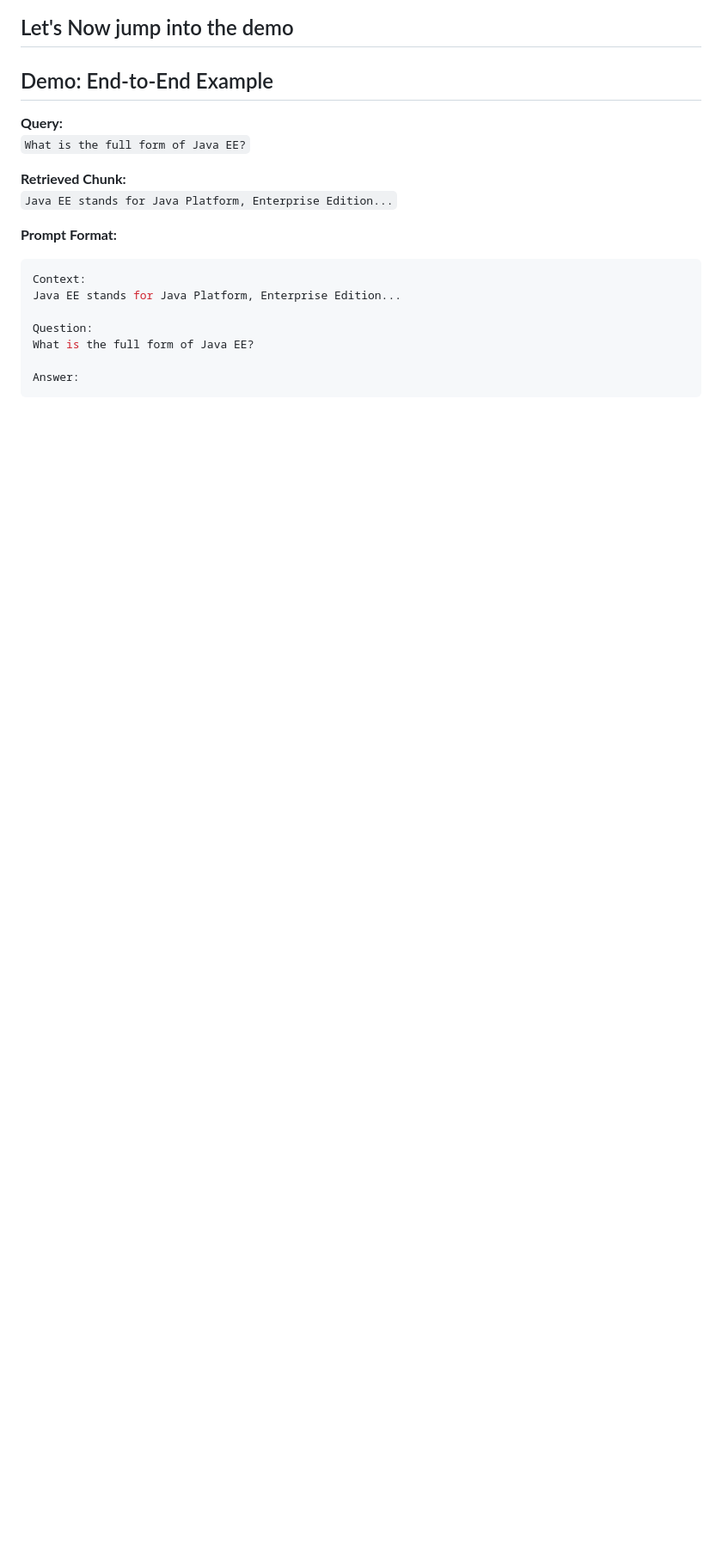
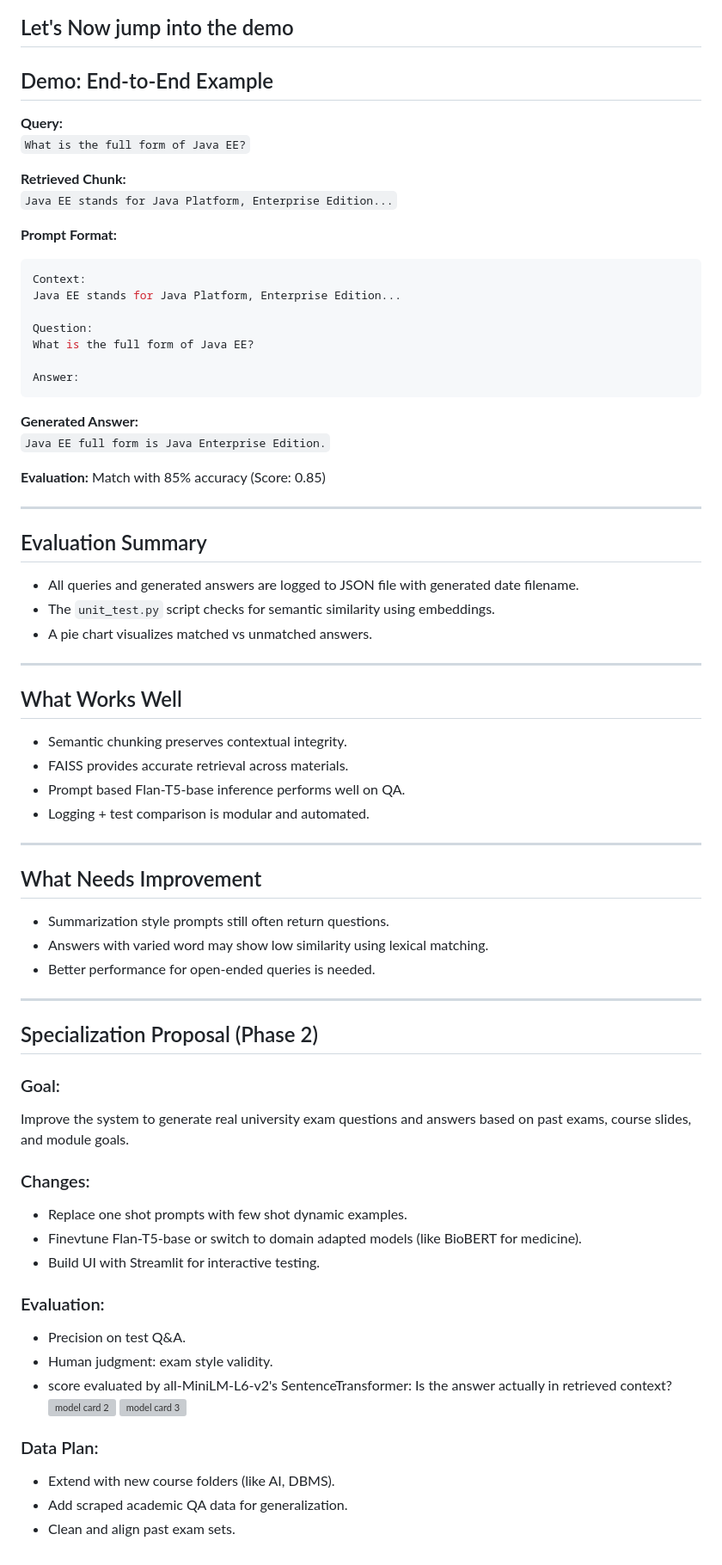
Before and after one commit to nafees-iqbal/NLProc-Proj-M-SS25, a Markdown page: README.md, the part around the change. Shown: that part at 86% size. Drawn GitHub-style; blank space fills up the shorter version; grey boxes are pictures that could not be loaded.

````diff
--- a/README.md
+++ b/README.md
@@ -87,3 +87,58 @@ What is the full form of Java EE?
 
 Answer:
 ```
+
+
+**Generated Answer:**
+`Java EE full form is Java Enterprise Edition.`
+
+**Evaluation:** Match with 85% accuracy (Score: 0.85)
+
+---
+
+## Evaluation Summary
+
+- All queries and generated answers are logged to JSON file with generated date filename.
+- The `unit_test.py` script checks for semantic similarity using embeddings.
+- A pie chart visualizes matched vs unmatched answers.
+
+---
+
+## What Works Well
+
+- Semantic chunking preserves contextual integrity.
+- FAISS provides accurate retrieval across materials.
+- Prompt based Flan-T5-base inference performs well on QA.
+- Logging + test comparison is modular and automated.
+
+---
+
+## What Needs Improvement
+
+- Summarization style prompts still often return questions.
+- Answers with varied word may show low similarity using lexical matching.
+- Better performance for open-ended queries is needed.
+
+---
+
+## Specialization Proposal (Phase 2)
+
+### Goal:
+Improve the system to generate real university exam questions and answers based on past exams, course slides, and module goals.
+
+### Changes:
+- Replace one shot prompts with few shot dynamic examples.
+- Finevtune Flan-T5-base or switch to domain adapted models (like BioBERT for medicine).
+- Build UI with Streamlit for interactive testing.
+
+### Evaluation:
+- Precision on test Q&A.
+- Human judgment: exam style validity.
+- score evaluated by all-MiniLM-L6-v2's SentenceTransformer: Is the answer actually in retrieved context?
+![model card 2](https://github.com/nafees-iqbal/NLProc-Proj-M-SS25/blob/main/images/evaluation-score-week-5.png?raw=true)
+![model card 3](https://github.com/nafees-iqbal/NLProc-Proj-M-SS25/blob/main/images/pie-chart-of-week-5-evaluation.png?raw=true)
+
+### Data Plan:
+- Extend with new course folders (like AI, DBMS).
+- Add scraped academic QA data for generalization.
+- Clean and align past exam sets.
````
